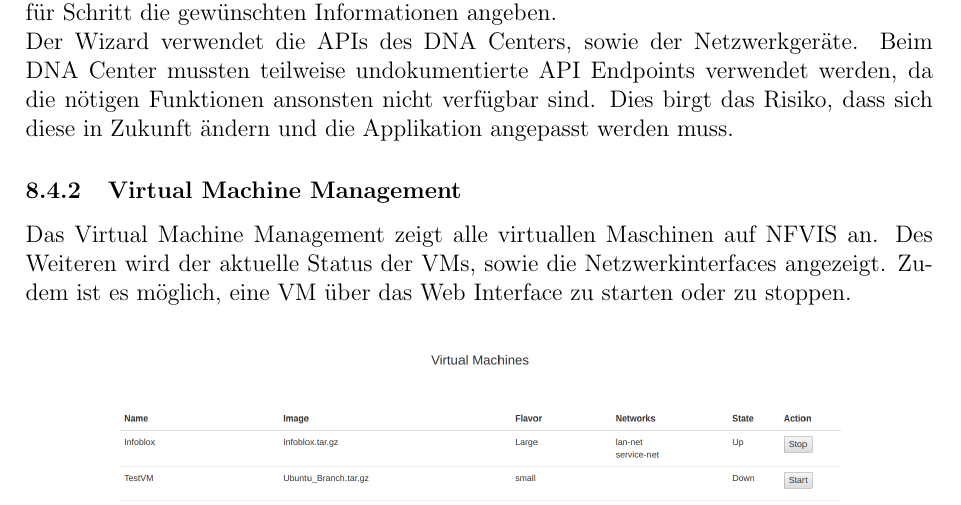
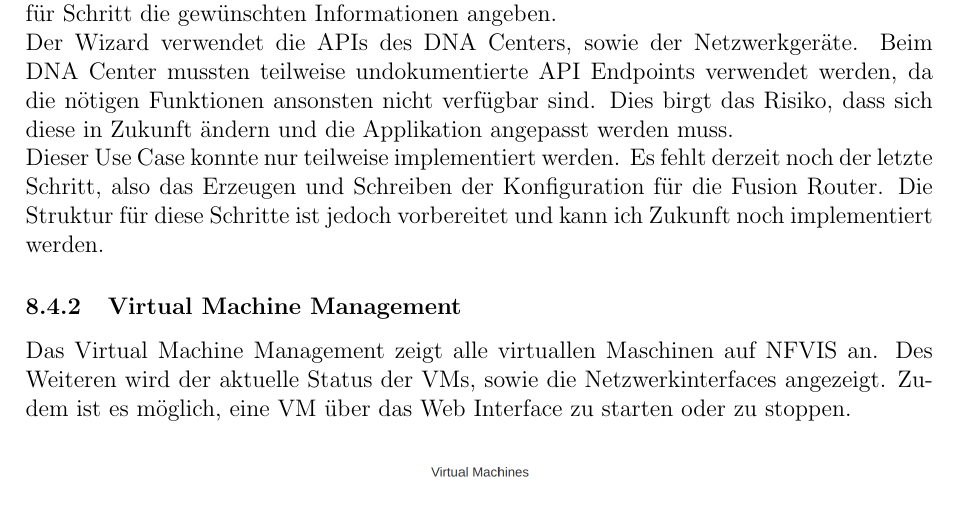
Before and after one commit to night28/HSR_BA, a LaTeX document (Documentation/main.tex, which reads Documentation/sections/abstrahierung.tex): part of page 62 of 105, cut so that both start at the same text. Compiled offline with pdfLaTeX.

Commit message:
Abstrahierung

```diff
--- a/Documentation/sections/abstrahierung.tex
+++ b/Documentation/sections/abstrahierung.tex
@@ -200,6 +200,8 @@ Um den Wizard zu starten, kann im Orchestrationtool im Home \textit{Virtual Netw
 
 Der Wizard verwendet die APIs des DNA Centers, sowie der Netzwerkgeräte. Beim DNA Center mussten teilweise undokumentierte API Endpoints verwendet werden, da die nötigen Funktionen ansonsten nicht verfügbar sind. Dies birgt das Risiko, dass sich diese in Zukunft ändern und die Applikation angepasst werden muss.
 
+Dieser Use Case konnte nur teilweise implementiert werden. Es fehlt derzeit noch der letzte Schritt, also das Erzeugen und Schreiben der Konfiguration für die Fusion Router. Die Struktur für diese Schritte ist jedoch vorbereitet und kann ich Zukunft noch implementiert werden.
+
 \subsubsection{Virtual Machine Management}
 
 Das Virtual Machine Management zeigt alle virtuallen Maschinen auf NFVIS an. Des Weiteren wird der aktuelle Status der VMs, sowie die Netzwerkinterfaces angezeigt. Zudem ist es möglich, eine VM über das Web Interface zu starten oder zu stoppen.
```
